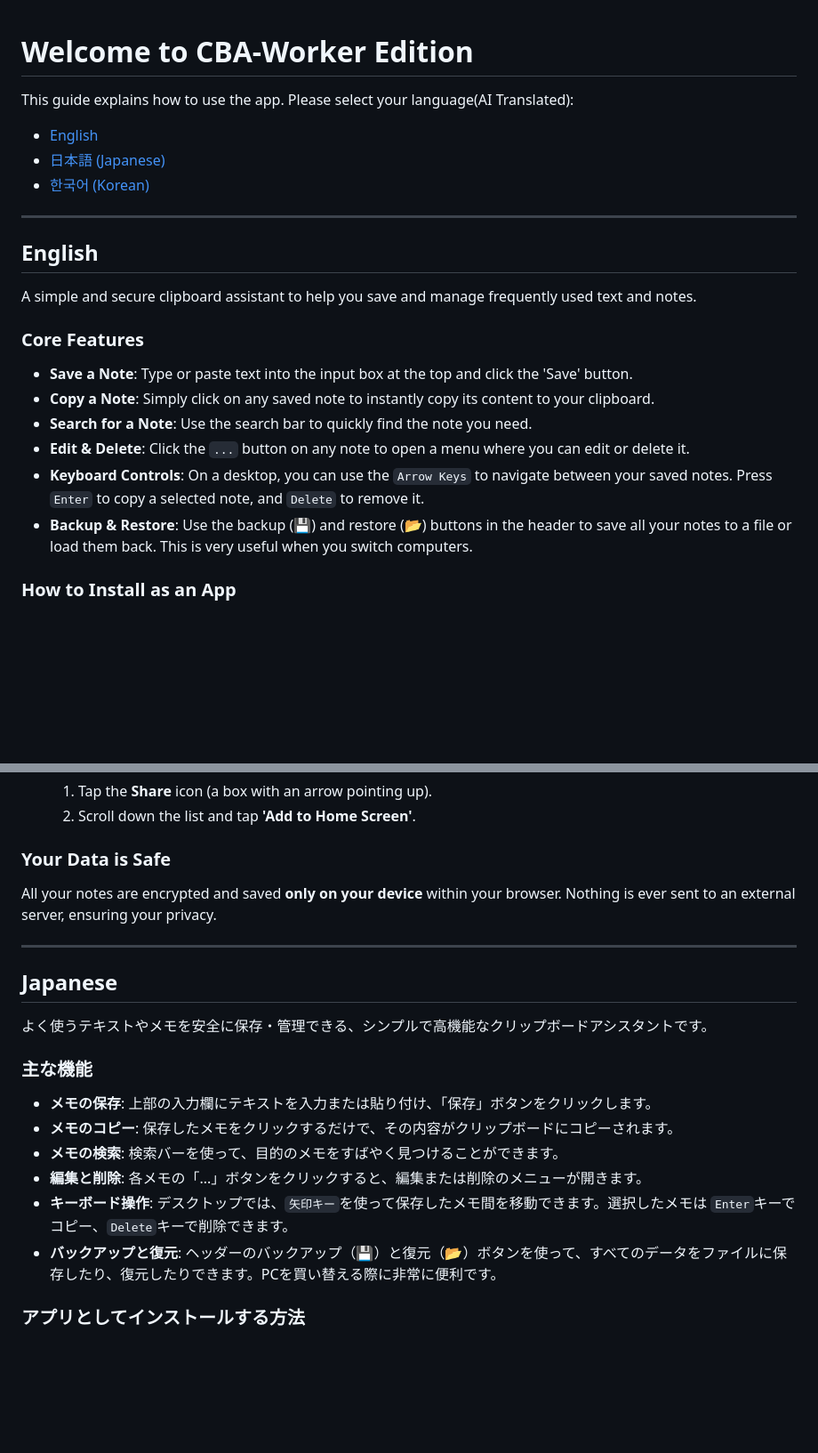
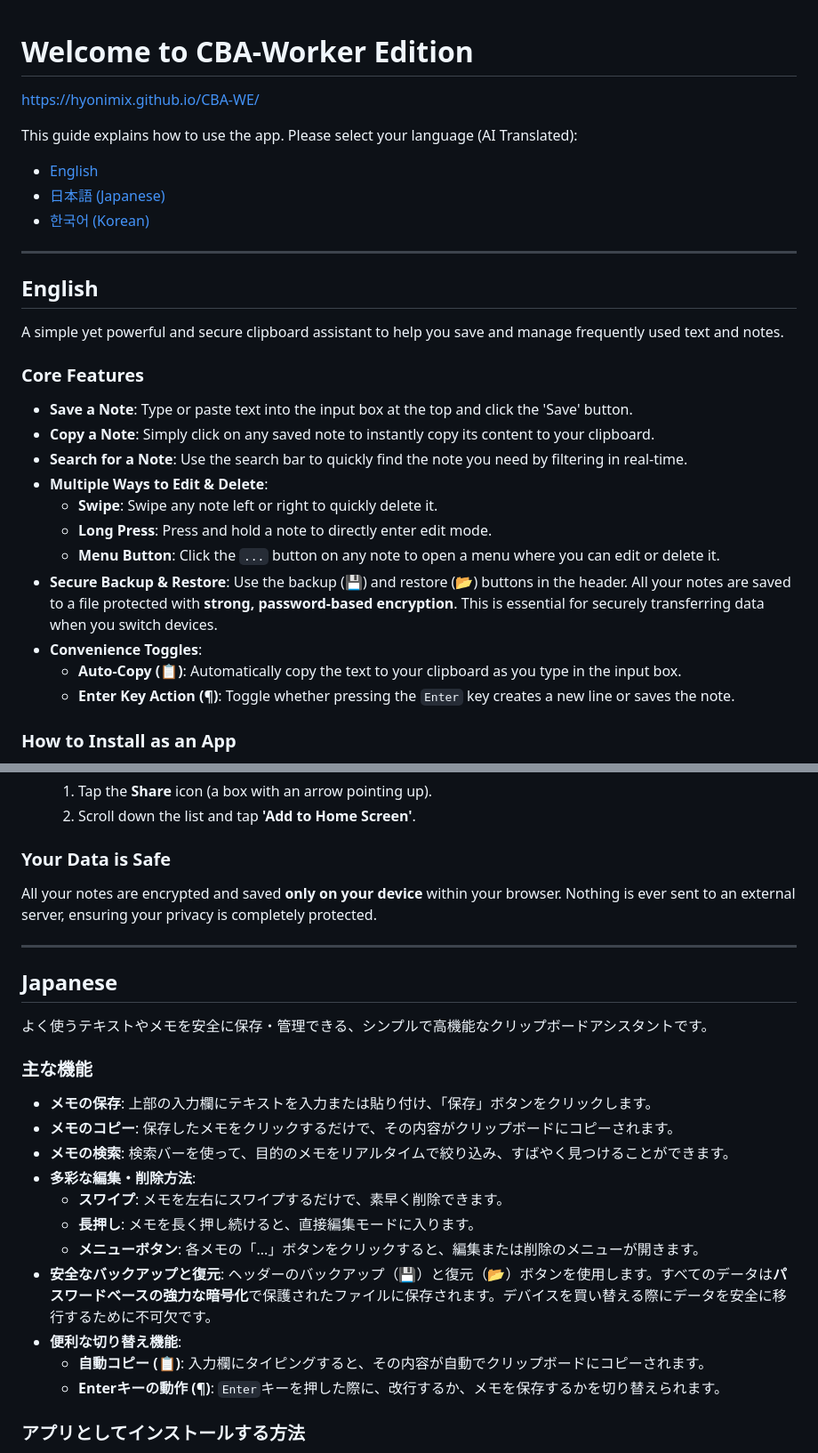
Before and after one commit to Hyonimix/CBA-WE, a Markdown page: README.md, 2 parts joined by grey strips. Shown at 89% size. Rendered like a GitHub page; blank space fills up the shorter version.

Commit message:
1.1.2
최신 버전의 기능에 맞추어 README도 갱신

```diff
--- a/README.md
+++ b/README.md
@@ -1,6 +1,7 @@
 # Welcome to CBA-Worker Edition
+https://hyonimix.github.io/CBA-WE/
 
-This guide explains how to use the app. Please select your language(AI Translated):
+This guide explains how to use the app. Please select your language (AI Translated):
 
 - [English](#english)
 - [日本語 (Japanese)](#japanese)
@@ -10,16 +11,21 @@ This guide explains how to use the app. Please select your language(AI Translate
 
 ## English
 
-A simple and secure clipboard assistant to help you save and manage frequently used text and notes.
+A simple yet powerful and secure clipboard assistant to help you save and manage frequently used text and notes.
 
 ### Core Features
 
 - **Save a Note**: Type or paste text into the input box at the top and click the 'Save' button.
 - **Copy a Note**: Simply click on any saved note to instantly copy its content to your clipboard.
-- **Search for a Note**: Use the search bar to quickly find the note you need.
-- **Edit & Delete**: Click the `...` button on any note to open a menu where you can edit or delete it.
-- **Keyboard Controls**: On a desktop, you can use the `Arrow Keys` to navigate between your saved notes. Press `Enter` to copy a selected note, and `Delete` to remove it.
-- **Backup & Restore**: Use the backup (💾) and restore (📂) buttons in the header to save all your notes to a file or load them back. This is very useful when you switch computers.
+- **Search for a Note**: Use the search bar to quickly find the note you need by filtering in real-time.
+- **Multiple Ways to Edit & Delete**:
+    - **Swipe**: Swipe any note left or right to quickly delete it.
+    - **Long Press**: Press and hold a note to directly enter edit mode.
+    - **Menu Button**: Click the `...` button on any note to open a menu where you can edit or delete it.
+- **Secure Backup & Restore**: Use the backup (💾) and restore (📂) buttons in the header. All your notes are saved to a file protected with **strong, password-based encryption**. This is essential for securely transferring data when you switch devices.
+- **Convenience Toggles**:
+    - **Auto-Copy (📋)**: Automatically copy the text to your clipboard as you type in the input box.
+    - **Enter Key Action (¶)**: Toggle whether pressing the `Enter` key creates a new line or saves the note.
 
 ### How to Install as an App
 
@@ -43,7 +49,7 @@ You can install this app on your device to use it like a native application for
 
 ### Your Data is Safe
 
-All your notes are encrypted and saved **only on your device** within your browser. Nothing is ever sent to an external server, ensuring your privacy.
+All your notes are encrypted and saved **only on your device** within your browser. Nothing is ever sent to an external server, ensuring your privacy is completely protected.
 
 ---
 
@@ -55,10 +61,15 @@ All your notes are encrypted and saved **only on your device** within your brows
 
 - **メモの保存**: 上部の入力欄にテキストを入力または貼り付け、「保存」ボタンをクリックします。
 - **メモのコピー**: 保存したメモをクリックするだけで、その内容がクリップボードにコピーされます。
-- **メモの検索**: 検索バーを使って、目的のメモをすばやく見つけることができます。
-- **編集と削除**: 各メモの「...」ボタンをクリックすると、編集または削除のメニューが開きます。
-- **キーボード操作**: デスクトップでは、`矢印キー`を使って保存したメモ間を移動できます。選択したメモは `Enter`キーでコピー、`Delete`キーで削除できます。
-- **バックアップと復元**: ヘッダーのバックアップ（💾）と復元（📂）ボタンを使って、すべてのデータをファイルに保存したり、復元したりできます。PCを買い替える際に非常に便利です。
+- **メモの検索**: 検索バーを使って、目的のメモをリアルタイムで絞り込み、すばやく見つけることができます。
+- **多彩な編集・削除方法**:
+    - **スワイプ**: メモを左右にスワイプするだけで、素早く削除できます。
+    - **長押し**: メモを長く押し続けると、直接編集モードに入ります。
+    - **メニューボタン**: 各メモの「...」ボタンをクリックすると、編集または削除のメニューが開きます。
+- **安全なバックアップと復元**: ヘッダーのバックアップ（💾）と復元（📂）ボタンを使用します。すべてのデータは**パスワードベースの強力な暗号化**で保護されたファイルに保存されます。デバイスを買い替える際にデータを安全に移行するために不可欠です。
+- **便利な切り替え機能**:
+    - **自動コピー (📋)**: 入力欄にタイピングすると、その内容が自動でクリップボードにコピーされます。
+    - **Enterキーの動作 (¶)**: `Enter`キーを押した際に、改行するか、メモを保存するかを切り替えられます。
 
 ### アプリとしてインストールする方法
 
```
Also changed, not shown: other parts of README.md (+9 -4 lines).
